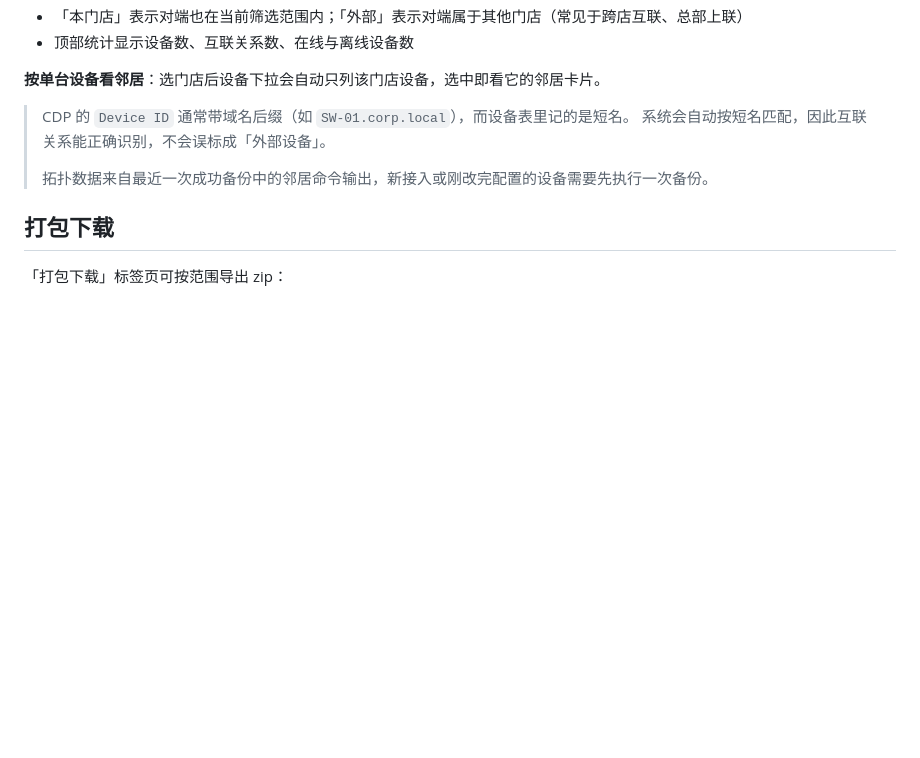
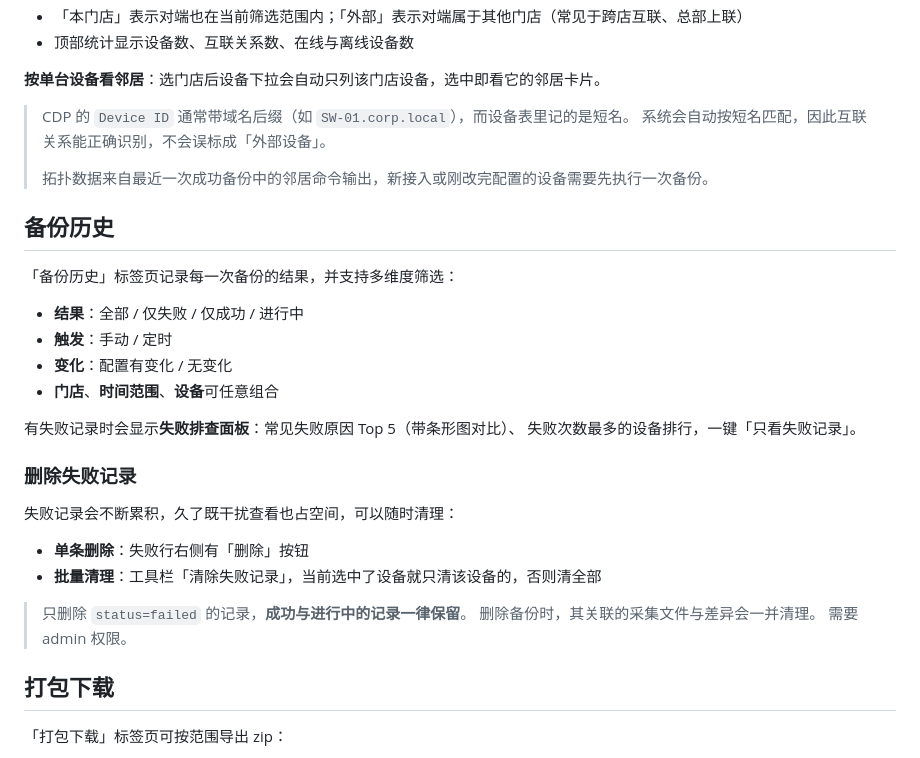
Before and after one commit to zduyiwuer/cisco-config-backup, a Markdown page: README.md, the part around the change. Rendered like a GitHub page; blank space fills up the shorter version.

Commit message:
docs: README 补充备份历史与删除失败记录说明

```diff
--- a/README.md
+++ b/README.md
@@ -321,6 +321,29 @@ python run.py --reload           # 开发模式，改代码自动重载
 >
 > 拓扑数据来自最近一次成功备份中的邻居命令输出，新接入或刚改完配置的设备需要先执行一次备份。
 
+## 备份历史
+
+「备份历史」标签页记录每一次备份的结果，并支持多维度筛选：
+
+- **结果**：全部 / 仅失败 / 仅成功 / 进行中
+- **触发**：手动 / 定时
+- **变化**：配置有变化 / 无变化
+- **门店**、**时间范围**、**设备**可任意组合
+
+有失败记录时会显示**失败排查面板**：常见失败原因 Top 5（带条形图对比）、
+失败次数最多的设备排行，一键「只看失败记录」。
+
+### 删除失败记录
+
+失败记录会不断累积，久了既干扰查看也占空间，可以随时清理：
+
+- **单条删除**：失败行右侧有「删除」按钮
+- **批量清理**：工具栏「清除失败记录」，当前选中了设备就只清该设备的，否则清全部
+
+> 只删除 `status=failed` 的记录，**成功与进行中的记录一律保留**。
+> 删除备份时，其关联的采集文件与差异会一并清理。
+> 需要 admin 权限。
+
 ## 打包下载
 
 「打包下载」标签页可按范围导出 zip：
```
